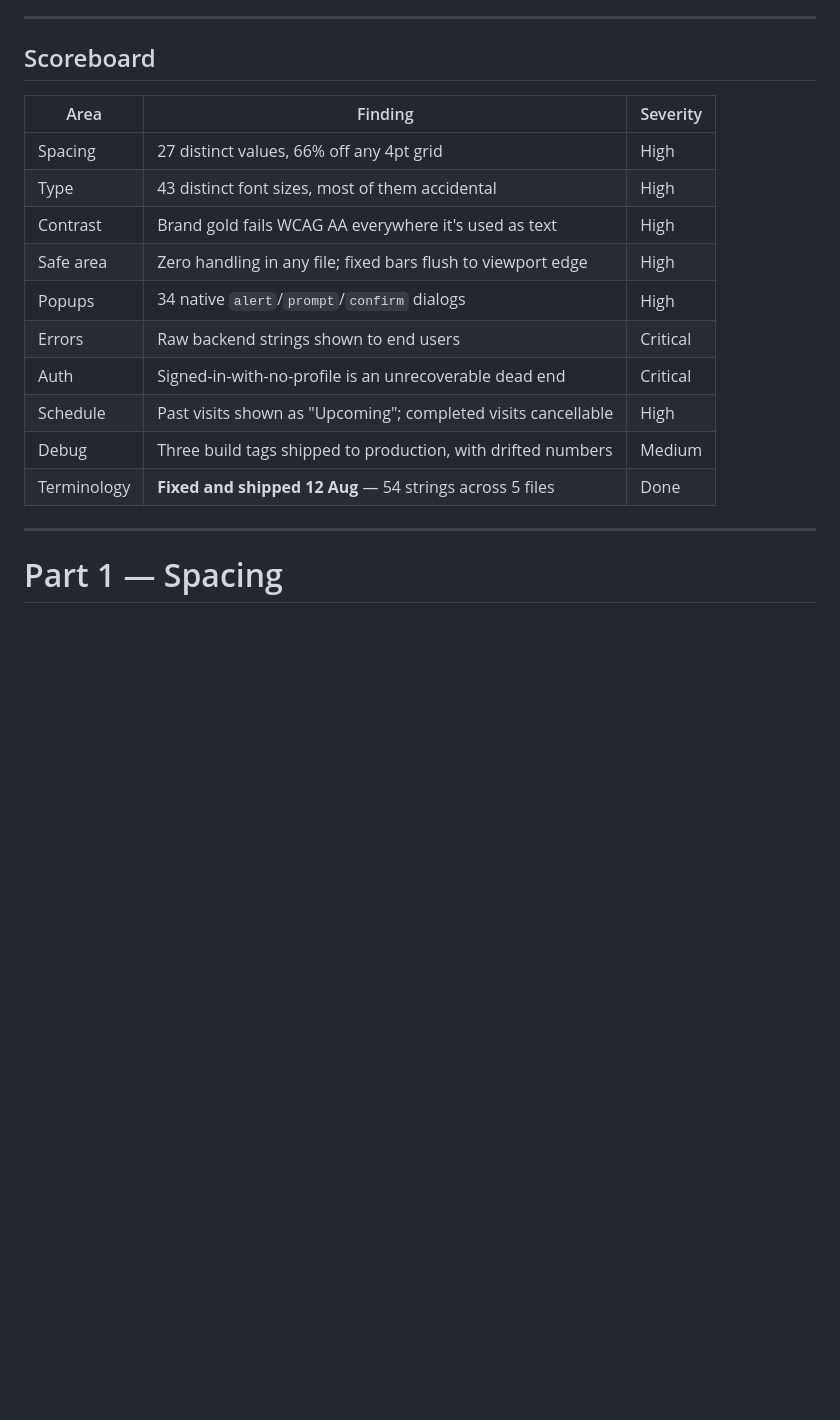
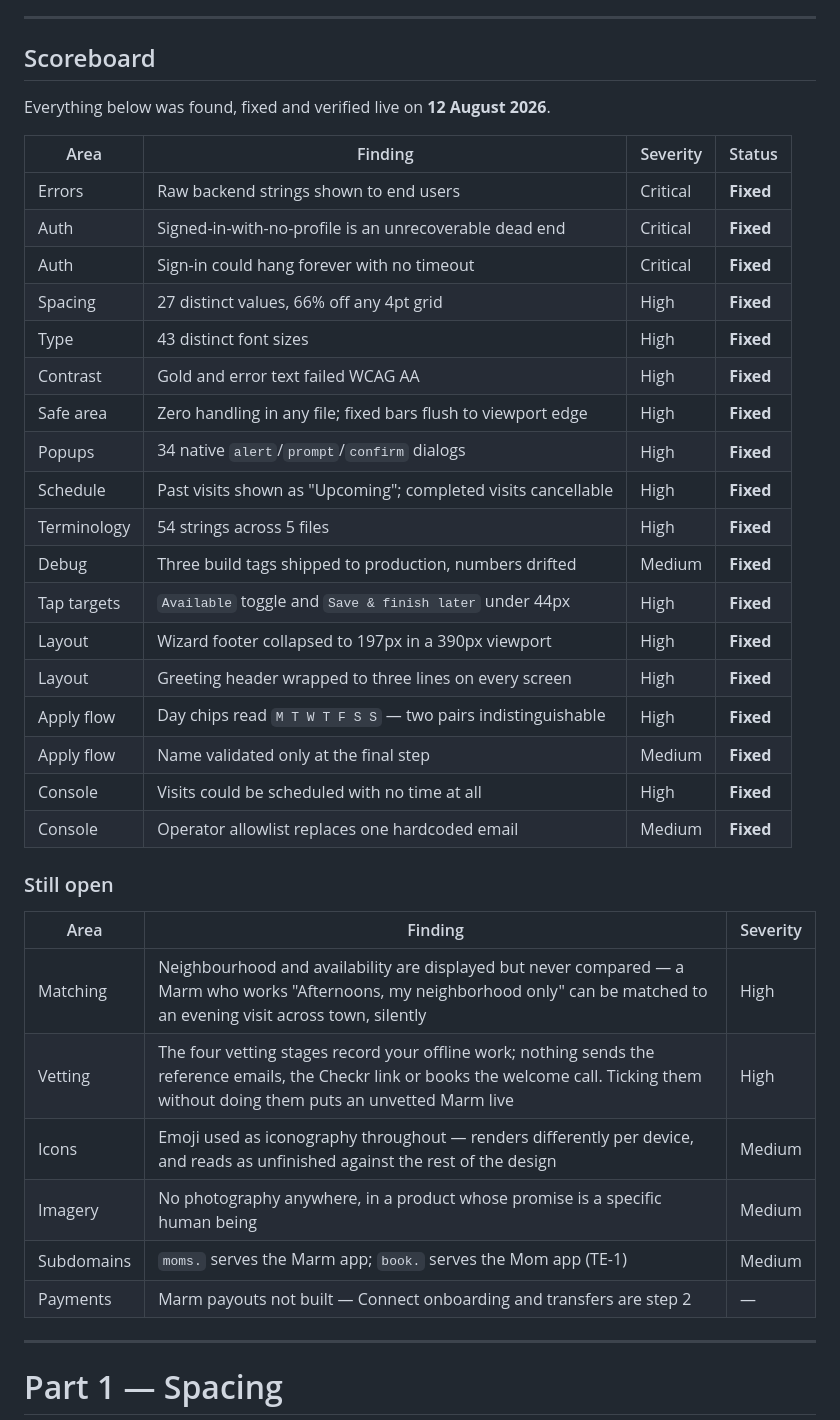
Before and after one commit to michaeltrue2-wq/marmee, a Markdown page: docs/marmee-uiux-audit.md, the part around the change. Rendered like a GitHub page; blank space fills up the shorter version.

```diff
--- a/docs/marmee-uiux-audit.md
+++ b/docs/marmee-uiux-audit.md
@@ -25,18 +25,39 @@ This is a menu, not a mandate. Veto anything — the IDs are here so you can say
 
 ## Scoreboard
 
+Everything below was found, fixed and verified live on **12 August 2026**.
+
+| Area | Finding | Severity | Status |
+|---|---|---|---|
+| Errors | Raw backend strings shown to end users | Critical | **Fixed** |
+| Auth | Signed-in-with-no-profile is an unrecoverable dead end | Critical | **Fixed** |
+| Auth | Sign-in could hang forever with no timeout | Critical | **Fixed** |
+| Spacing | 27 distinct values, 66% off any 4pt grid | High | **Fixed** |
+| Type | 43 distinct font sizes | High | **Fixed** |
+| Contrast | Gold and error text failed WCAG AA | High | **Fixed** |
+| Safe area | Zero handling in any file; fixed bars flush to viewport edge | High | **Fixed** |
+| Popups | 34 native `alert`/`prompt`/`confirm` dialogs | High | **Fixed** |
+| Schedule | Past visits shown as "Upcoming"; completed visits cancellable | High | **Fixed** |
+| Terminology | 54 strings across 5 files | High | **Fixed** |
+| Debug | Three build tags shipped to production, numbers drifted | Medium | **Fixed** |
+| Tap targets | `Available` toggle and `Save & finish later` under 44px | High | **Fixed** |
+| Layout | Wizard footer collapsed to 197px in a 390px viewport | High | **Fixed** |
+| Layout | Greeting header wrapped to three lines on every screen | High | **Fixed** |
+| Apply flow | Day chips read `M T W T F S S` — two pairs indistinguishable | High | **Fixed** |
+| Apply flow | Name validated only at the final step | Medium | **Fixed** |
+| Console | Visits could be scheduled with no time at all | High | **Fixed** |
+| Console | Operator allowlist replaces one hardcoded email | Medium | **Fixed** |
+
+### Still open
+
 | Area | Finding | Severity |
 |---|---|---|
-| Spacing | 27 distinct values, 66% off any 4pt grid | High |
-| Type | 43 distinct font sizes, most of them accidental | High |
-| Contrast | Brand gold fails WCAG AA everywhere it's used as text | High |
-| Safe area | Zero handling in any file; fixed bars flush to viewport edge | High |
-| Popups | 34 native `alert`/`prompt`/`confirm` dialogs | High |
-| Errors | Raw backend strings shown to end users | Critical |
-| Auth | Signed-in-with-no-profile is an unrecoverable dead end | Critical |
-| Schedule | Past visits shown as "Upcoming"; completed visits cancellable | High |
-| Debug | Three build tags shipped to production, with drifted numbers | Medium |
-| Terminology | **Fixed and shipped 12 Aug** — 54 strings across 5 files | Done |
+| Matching | Neighbourhood and availability are displayed but never compared — a Marm who works "Afternoons, my neighborhood only" can be matched to an evening visit across town, silently | High |
+| Vetting | The four vetting stages record your offline work; nothing sends the reference emails, the Checkr link or books the welcome call. Ticking them without doing them puts an unvetted Marm live | High |
+| Icons | Emoji used as iconography throughout — renders differently per device, and reads as unfinished against the rest of the design | Medium |
+| Imagery | No photography anywhere, in a product whose promise is a specific human being | Medium |
+| Subdomains | `moms.` serves the Marm app; `book.` serves the Mom app (TE-1) | Medium |
+| Payments | Marm payouts not built — Connect onboarding and transfers are step 2 | — |
 
 ---
 
```
